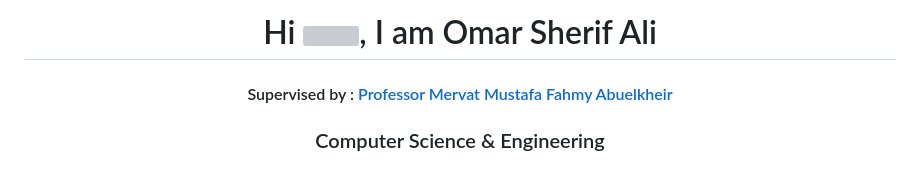
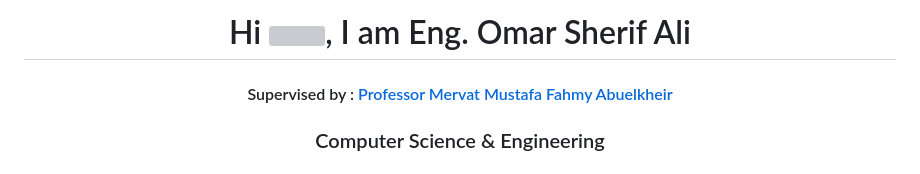
Before and after one commit to omar-sherif9992/Dialect-LLM-Bachelor-Project, a Markdown page: README.md, the part around the change printed below. Drawn GitHub-style; grey boxes are pictures that could not be loaded.

```diff
--- a/README.md
+++ b/README.md
@@ -1,6 +1,6 @@
 <div id="top"></div>
 
-<h1 align="center">Hi <img src="https://raw.githubusercontent.com/ABSphreak/ABSphreak/master/gifs/Hi.gif" width="30px">, I am Omar Sherif Ali </h1>
+<h1 align="center">Hi <img src="https://raw.githubusercontent.com/ABSphreak/ABSphreak/master/gifs/Hi.gif" width="30px">, I am Eng. Omar Sherif Ali </h1>
 <h4 align="center">Supervised by : <a href='https://github.com/mervatkheir'>Professor Mervat Mustafa Fahmy Abuelkheir</a></h1>
 
 <h3 align="center">Computer Science & Engineering</h3>
```
Also changed, not shown: other parts of README.md (+7 -0 lines).
